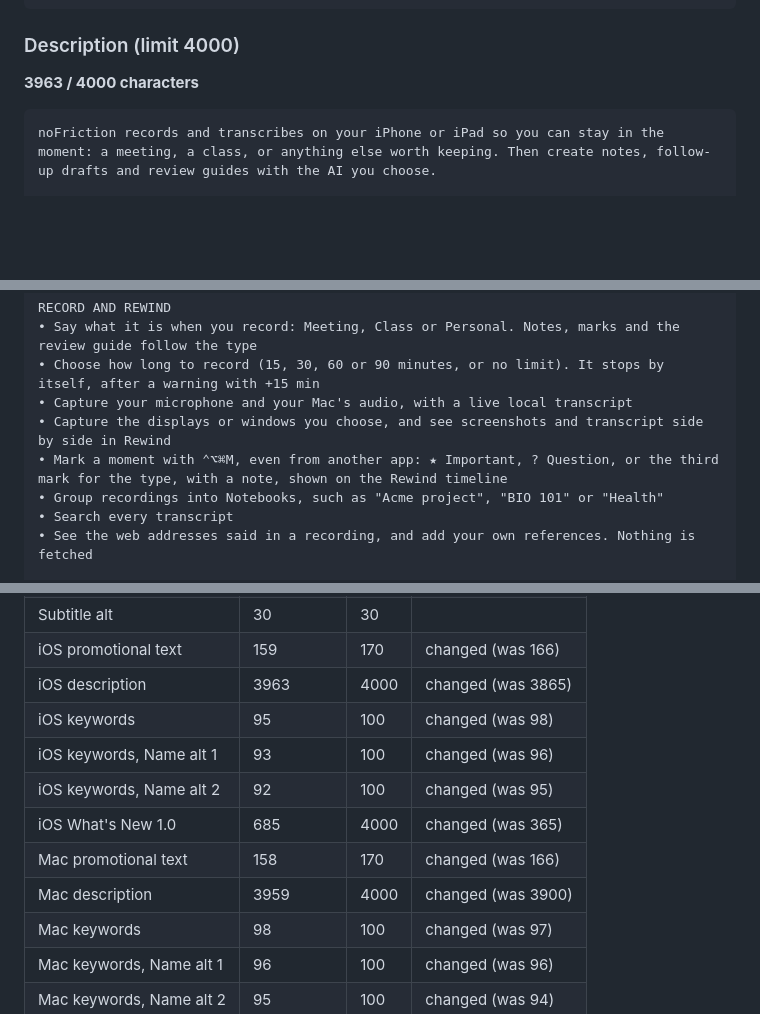
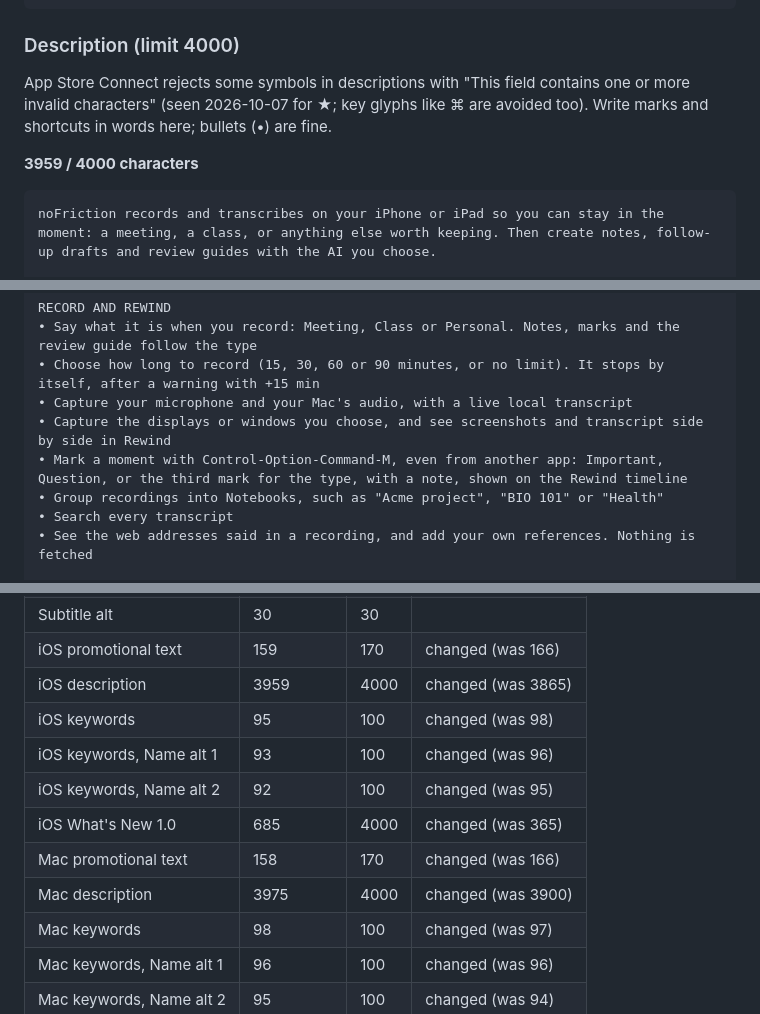
Before and after one commit to Cpotenzone/nofriction-meetings, a Markdown page: docs/APP_STORE_LISTING.md, 3 parts joined by grey strips. Drawn GitHub-style; blank space fills up the shorter version.

Commit message:
docs(listing): plain words instead of symbols App Store Connect rejects
App Store Connect refused the iOS description ("This field contains one
or more invalid characters") because of the star in "★ Important". Both
descriptions now write the marks in words, and the Mac one spells the
shortcut Control-Option-Command-M. Counts: iOS 3959/4000, Mac 3975/4000.
These texts are now entered in App Store Connect (iOS 1.0.0, macOS 3.6.0).

Co-Authored-By: Claude Opus 5.5 (1M context) <noreply@anthropic.com>

````diff
--- a/docs/APP_STORE_LISTING.md
+++ b/docs/APP_STORE_LISTING.md
@@ -283,7 +283,9 @@ Meetings, classes and everyday life: record and transcribe on your device, mark
 
 ### Description (limit 4000)
 
-**3963 / 4000 characters**
+App Store Connect rejects some symbols in descriptions with "This field contains one or more invalid characters" (seen 2026-10-07 for ★; key glyphs like ⌘ are avoided too). Write marks and shortcuts in words here; bullets (•) are fine.
+
+**3959 / 4000 characters**
 
 ```text
 noFriction records and transcribes on your iPhone or iPad so you can stay in the moment: a meeting, a class, or anything else worth keeping. Then create notes, follow-up drafts and review guides with the AI you choose.
@@ -424,7 +426,7 @@ RECORD AND REWIND
 • Choose how long to record (15, 30, 60 or 90 minutes, or no limit). It stops by itself, after a warning with +15 min
 • Capture your microphone and your Mac's audio, with a live local transcript
 • Capture the displays or windows you choose, and see screenshots and transcript side by side in Rewind
-• Mark a moment with ⌃⌥⌘M, even from another app: ★ Important, ? Question, or the third mark for the type, with a note, shown on the Rewind timeline
+• Mark a moment with Control-Option-Command-M, even from another app: Important, Question, or the third mark for the type, with a note, shown on the Rewind timeline
 • Group recordings into Notebooks, such as "Acme project", "BIO 101" or "Health"
 • Search every transcript
 • See the web addresses said in a recording, and add your own references. Nothing is fetched
@@ -878,13 +880,13 @@ from Business to Education.
 | Subtitle | 29 | 30 | |
 | Subtitle alt | 30 | 30 | |
 | iOS promotional text | 159 | 170 | changed (was 166) |
-| iOS description | 3963 | 4000 | changed (was 3865) |
+| iOS description | 3959 | 4000 | changed (was 3865) |
 | iOS keywords | 95 | 100 | changed (was 98) |
 | iOS keywords, Name alt 1 | 93 | 100 | changed (was 96) |
 | iOS keywords, Name alt 2 | 92 | 100 | changed (was 95) |
 | iOS What's New 1.0 | 685 | 4000 | changed (was 365) |
 | Mac promotional text | 158 | 170 | changed (was 166) |
-| Mac description | 3959 | 4000 | changed (was 3900) |
+| Mac description | 3975 | 4000 | changed (was 3900) |
 | Mac keywords | 98 | 100 | changed (was 97) |
 | Mac keywords, Name alt 1 | 96 | 100 | changed (was 96) |
 | Mac keywords, Name alt 2 | 95 | 100 | changed (was 94) |
````
Also changed, not shown: other parts of docs/APP_STORE_LISTING.md (+2 -2 lines).
